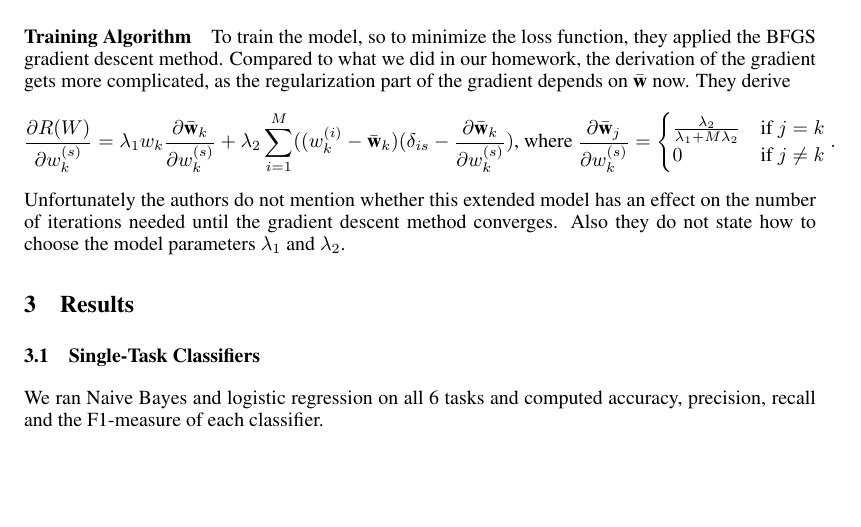
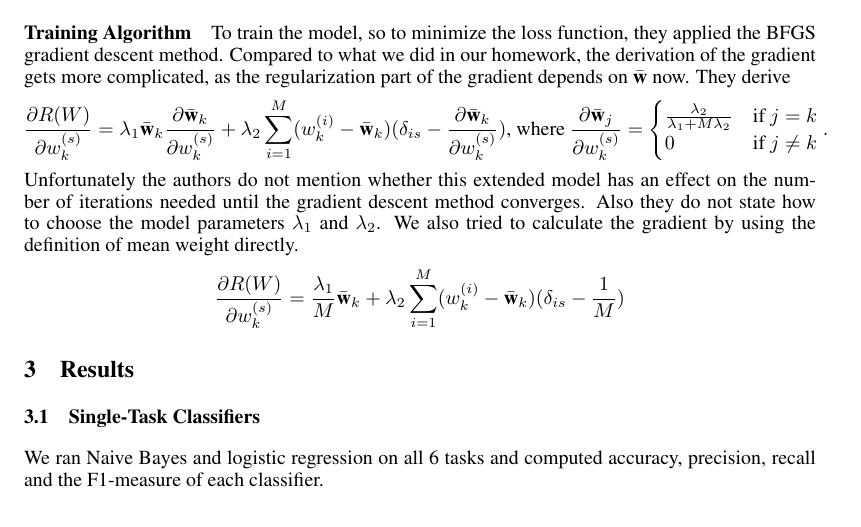
Before and after one commit to johnnyyan/515project, a LaTeX document (report/final.tex, which reads report/content/02-method.tex): part of page 4 of 5, cut so that both start at the same text, the shorter picture padded with empty space. Compiled offline with pdfLaTeX; a LaTeX package or settings file that is missing is left out.

Commit message:
added another way to calculate gradient

```diff
--- a/report/content/02-method.tex
+++ b/report/content/02-method.tex
@@ -138,8 +138,12 @@ Note that we now have two variances $\lambda_1$ and $\lambda_2$ that are paramet
 \paragraph{Training Algorithm}
 To train the model, so to minimize the loss function, they applied the BFGS gradient descent method. Compared to what we did in our homework, the derivation of the gradient gets more complicated, as the regularization part of the gradient depends on $\wm$ now. They derive
 \begin{align*}
-\frac{\partial R(W)}{\partial w_k^{(s)}} = \lambda_1 w_k\frac{\partial \wm_k}{\partial w_k^{(s)}} + \lambda_2 \sum_{i=1}^{M}((w_k^{(i)} - \wm_k)(\delta_{is} - \frac{\partial\wm_k}{\partial w_k^{(s)}}) \text{, where } \frac{\partial \wm_j}{\partial w_k^{(s)}} = \begin{cases} \frac{\lambda_2}{\lambda_1 + M\lambda_2} & \text{if } j=k\\
+\frac{\partial R(W)}{\partial w_k^{(s)}} = \lambda_1 \wm_k\frac{\partial \wm_k}{\partial w_k^{(s)}} + \lambda_2 \sum_{i=1}^{M}(w_k^{(i)} - \wm_k)(\delta_{is} - \frac{\partial\wm_k}{\partial w_k^{(s)}}) \text{, where } \frac{\partial \wm_j}{\partial w_k^{(s)}} = \begin{cases} \frac{\lambda_2}{\lambda_1 + M\lambda_2} & \text{if } j=k\\
 0 & \text{if } j\neq k
 \end{cases}.
 \end{align*}
 Unfortunately the authors do not mention whether this extended model has an effect on the number of iterations needed until the gradient descent method converges. Also they do not state how to choose the model parameters $\lambda_1$ and $\lambda_2$.
+We also tried to calculate the gradient by using the definition of mean weight directly.
+\begin{align*}
+\frac{\partial R(W)}{\partial w_k^{(s)}} = \frac{\lambda_1}{M} \wm_k + \lambda_2 \sum_{i=1}^{M}(w_k^{(i)} - \wm_k)(\delta_{is} - \frac{1}{M})
+\end{align*}
```
Also changed, not shown: report/final.pdf.
